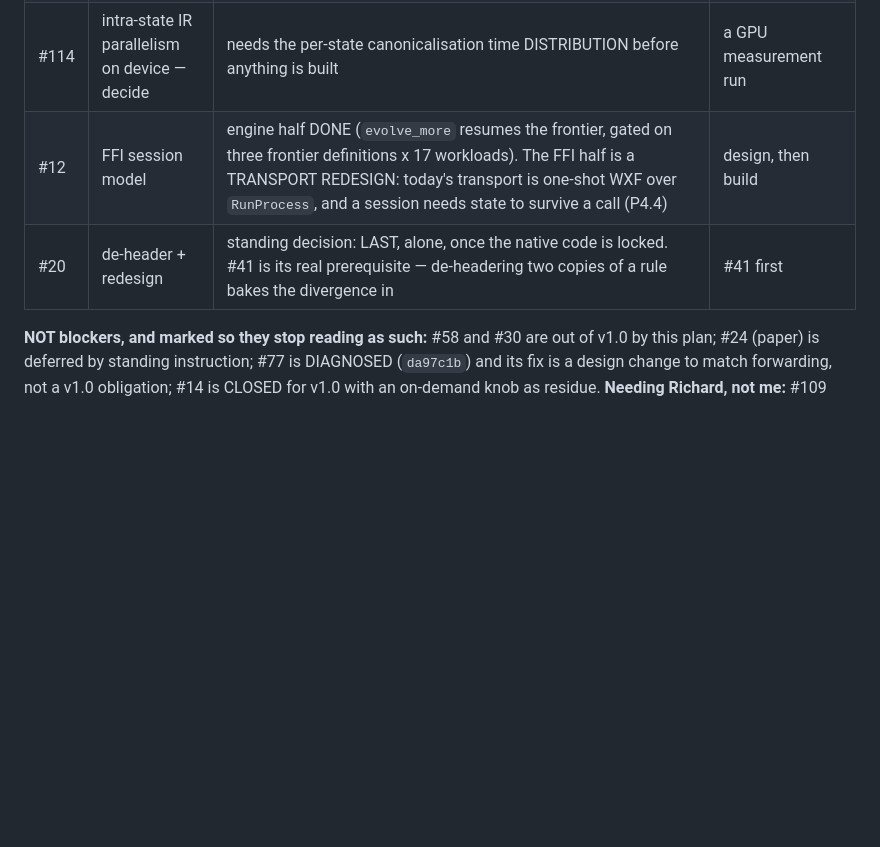
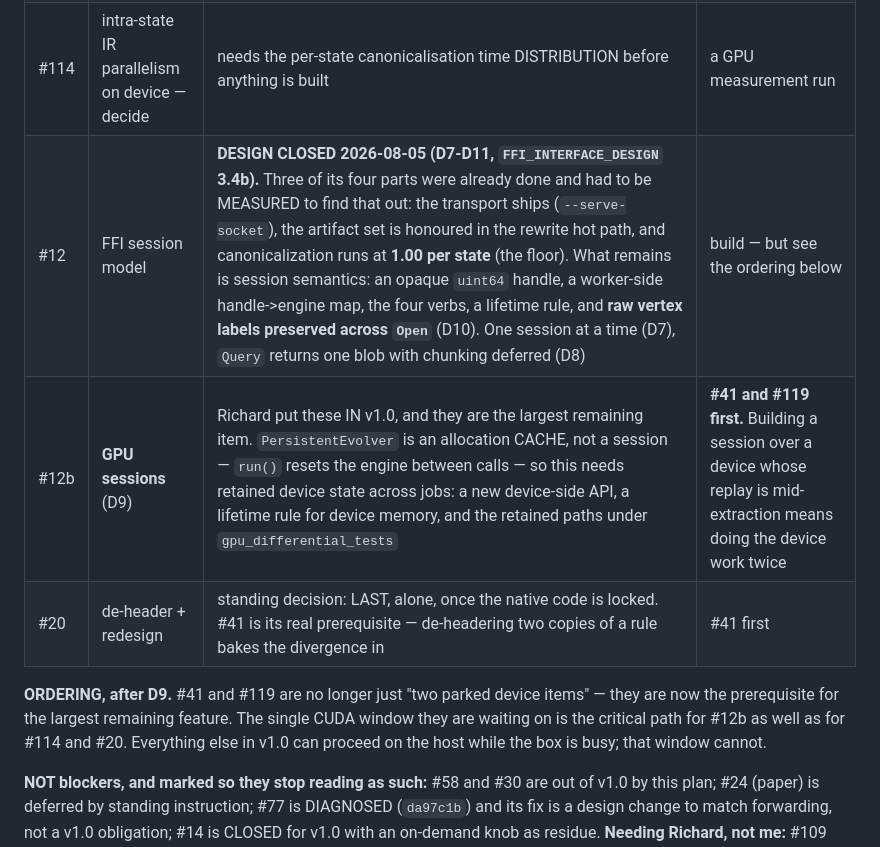
Before and after one commit to WolframInstitute/HypergraphRewritingEngine, a Markdown page: docs/V1_PLAN.md, the part around the change. Drawn GitHub-style; blank space fills up the shorter version.

Commit message:
docs(plan): the five session questions are answered, and D9 reorders the queue
Richard's answers (FFI_INTERFACE_DESIGN 3.4b, D7-D11):

  D7  one session at a time -- matches the transport, which accepts one connection
      and serves one in-flight job. No request ids, no locking over the handle map.
  D8  Query returns one blob; chunked streaming deferred pending design, may still
      land in v1.0. Not started on speculation.
  D9  GPU SESSIONS ARE IN v1.0.
  D10 continuation preserves the caller's raw vertex labels across Open, rather than
      handing back a graph relabelled to 0..n-1 that the caller cannot name.
  D11 session id is an opaque uint64 namespaced per worker (not asked -- under D7 a
      counter is sufficient and a UUID buys nothing; 0 reserved as "no session",
      matching the EMPTY-sentinel discipline every other id space here follows).

D9 IS THE ONE THAT CHANGES THE PLAN. PersistentEvolver is an allocation cache, not a
session -- run() resets the engine between calls -- so a GPU session needs retained
device state across jobs, a lifetime rule for device memory, and the retained paths
gated by gpu_differential_tests. It therefore sits ON TOP OF the device code being
settled, which makes #41 and #119 its prerequisites: building a session over a
device whose replay is mid-extraction means doing the device work twice.

So the single CUDA window those two are waiting on is now the critical path for the
largest remaining feature, not just for two parked refactors. Stated where the
ordering is read.

#12's row also records what measurement already closed: the transport ships, the
artifact set is honoured in the rewrite hot path, and canonicalization runs at 1.00
per state -- three of its four parts were done and had to be measured to find out.

```diff
--- a/docs/V1_PLAN.md
+++ b/docs/V1_PLAN.md
@@ -393,8 +393,14 @@ counting them as such has misread the state more than once.
 | #41 | device half of the per-instance replay | WRITTEN and reverted. It faults, because `EngineState::kDeviceStackBytesPerDepth = 5632` is a MEASURED property of the replay's recursion cycle and the extraction adds two frames to that cycle, so the depth guard fires after the frame that faults. Holding the Ctx by reference was tried and is insufficient. Patch saved. | re-measure the constant, then ONE CUDA build |
 | #119 | one CSR lookup instead of three | WRITTEN, gate-ready, parked unbuilt. Patch saved. | the same CUDA build |
 | #114 | intra-state IR parallelism on device — decide | needs the per-state canonicalisation time DISTRIBUTION before anything is built | a GPU measurement run |
-| #12 | FFI session model | engine half DONE (`evolve_more` resumes the frontier, gated on three frontier definitions x 17 workloads). The FFI half is a TRANSPORT REDESIGN: today's transport is one-shot WXF over `RunProcess`, and a session needs state to survive a call (P4.4) | design, then build |
+| #12 | FFI session model | **DESIGN CLOSED 2026-08-05 (D7-D11, `FFI_INTERFACE_DESIGN` 3.4b).** Three of its four parts were already done and had to be MEASURED to find that out: the transport ships (`--serve-socket`), the artifact set is honoured in the rewrite hot path, and canonicalization runs at **1.00 per state** (the floor). What remains is session semantics: an opaque `uint64` handle, a worker-side handle->engine map, the four verbs, a lifetime rule, and **raw vertex labels preserved across `Open`** (D10). One session at a time (D7), `Query` returns one blob with chunking deferred (D8) | build — but see the ordering below |
+| #12b | **GPU sessions** (D9) | Richard put these IN v1.0, and they are the largest remaining item. `PersistentEvolver` is an allocation CACHE, not a session — `run()` resets the engine between calls — so this needs retained device state across jobs: a new device-side API, a lifetime rule for device memory, and the retained paths under `gpu_differential_tests` | **#41 and #119 first.** Building a session over a device whose replay is mid-extraction means doing the device work twice |
 | #20 | de-header + redesign | standing decision: LAST, alone, once the native code is locked. #41 is its real prerequisite — de-headering two copies of a rule bakes the divergence in | #41 first |
+
+**ORDERING, after D9.** #41 and #119 are no longer just "two parked device items" — they are now
+the prerequisite for the largest remaining feature. The single CUDA window they are waiting on is
+the critical path for #12b as well as for #114 and #20. Everything else in v1.0 can proceed on the
+host while the box is busy; that window cannot.
 
 **NOT blockers, and marked so they stop reading as such:** #58 and #30 are out of v1.0 by this
 plan; #24 (paper) is deferred by standing instruction; #77 is DIAGNOSED (`da97c1b`) and its fix is
```
